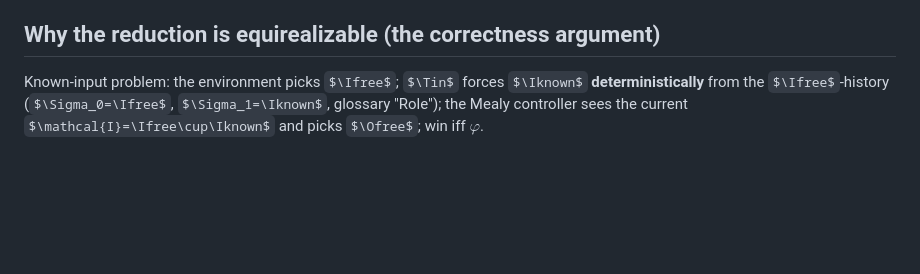
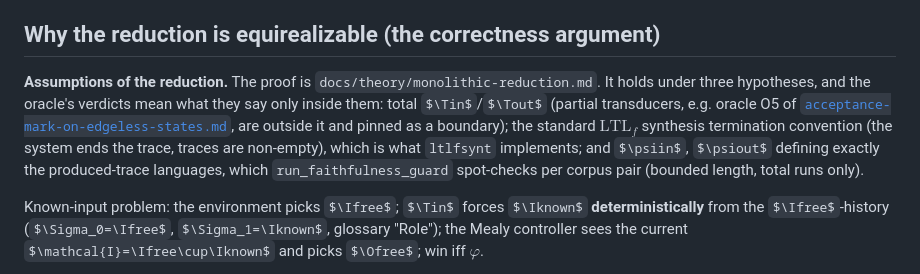
Before and after one commit to nadav-alon/ltlf-external-knowledge, a Markdown page: docs/prd/ltlfsynt-oracle.md, the part around the change. Rendered like a GitHub page; some formulas as TeX source; blank space fills up the shorter version.

```diff
--- a/docs/prd/ltlfsynt-oracle.md
+++ b/docs/prd/ltlfsynt-oracle.md
@@ -64,6 +64,13 @@ assumption) and is deferred to `docs/BACKLOG.md`.
 > guarantee U), because $\Tout$ constrains the system rather than the environment.
 
 ## Why the reduction is equirealizable (the correctness argument)
+
+**Assumptions of the reduction.** The proof is `docs/theory/monolithic-reduction.md`.
+It holds under three hypotheses, and the oracle's verdicts mean what they say only inside them:
+total $\Tin$/$\Tout$ (partial transducers, e.g. oracle O5 of [`acceptance-mark-on-edgeless-states.md`](acceptance-mark-on-edgeless-states.md), are outside it and pinned as a boundary);
+the standard $\text{LTL}_f$ synthesis termination convention (the system ends the trace, traces are non-empty), which is what `ltlfsynt` implements;
+and $\psiin$, $\psiout$ defining exactly the produced-trace languages, which `run_faithfulness_guard` spot-checks per corpus pair (bounded length, total runs only).
+
 Known-input problem: the environment picks $\Ifree$; $\Tin$ forces $\Iknown$
 **deterministically** from the $\Ifree$-history ($\Sigma_0=\Ifree$,
 $\Sigma_1=\Iknown$, glossary "Role"); the Mealy controller sees the current
```
Also changed, not shown: docs/theory/monolithic-reduction.md (added, +110 -0 lines).
